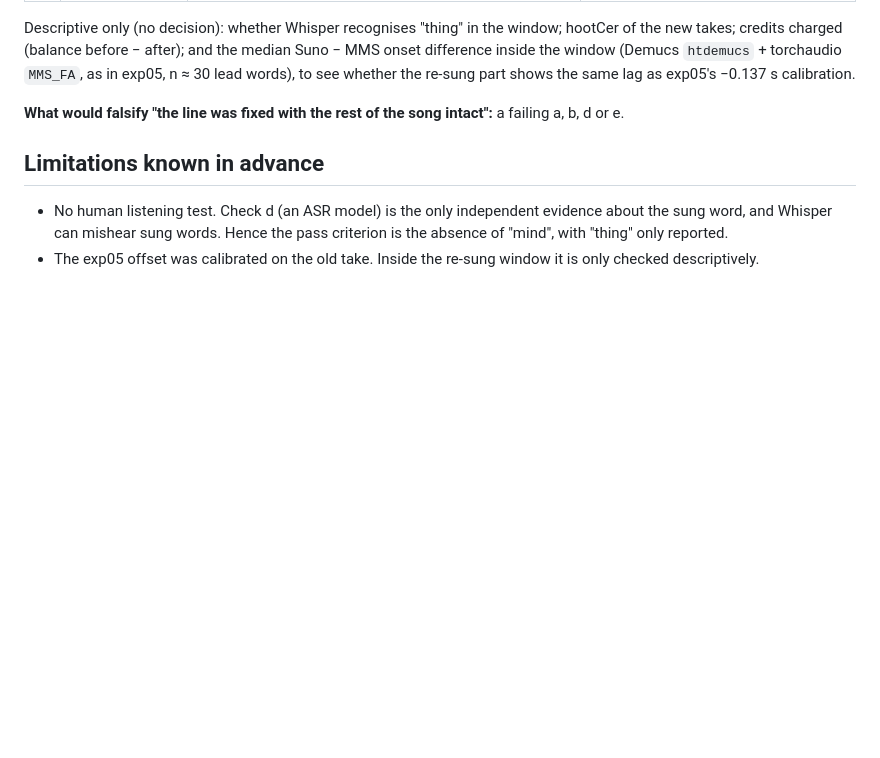
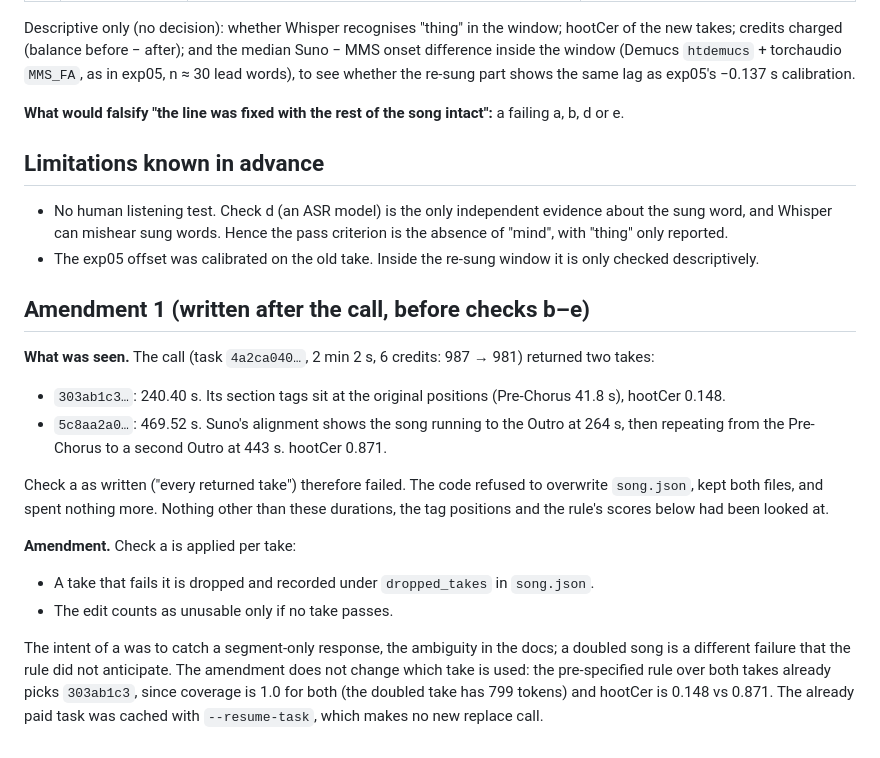
Before and after one commit to BurnyCoder/ambitious-science-of-information-processing-anthem, a Markdown page: reports/exp06_lyric_edit.md, the part around the change. Drawn GitHub-style; blank space fills up the shorter version.

Commit message:
exp06 amendment 1: apply the full-length check per take (one take came back 469.5 s)

```diff
--- a/reports/exp06_lyric_edit.md
+++ b/reports/exp06_lyric_edit.md
@@ -52,3 +52,17 @@ Descriptive only (no decision): whether Whisper recognises "thing" in the window
 
 - No human listening test. Check d (an ASR model) is the only independent evidence about the sung word, and Whisper can mishear sung words. Hence the pass criterion is the absence of "mind", with "thing" only reported.
 - The exp05 offset was calibrated on the old take. Inside the re-sung window it is only checked descriptively.
+
+## Amendment 1 (written after the call, before checks b–e)
+
+**What was seen.** The call (task `4a2ca040…`, 2 min 2 s, 6 credits: 987 → 981) returned two takes:
+- `303ab1c3…`: 240.40 s. Its section tags sit at the original positions (Pre-Chorus 41.8 s), hootCer 0.148.
+- `5c8aa2a0…`: 469.52 s. Suno's alignment shows the song running to the Outro at 264 s, then repeating from the Pre-Chorus to a second Outro at 443 s. hootCer 0.871.
+
+Check a as written ("every returned take") therefore failed. The code refused to overwrite `song.json`, kept both files, and spent nothing more. Nothing other than these durations, the tag positions and the rule's scores below had been looked at.
+
+**Amendment.** Check a is applied per take:
+- A take that fails it is dropped and recorded under `dropped_takes` in `song.json`.
+- The edit counts as unusable only if no take passes.
+
+The intent of a was to catch a segment-only response, the ambiguity in the docs; a doubled song is a different failure that the rule did not anticipate. The amendment does not change which take is used: the pre-specified rule over both takes already picks `303ab1c3`, since coverage is 1.0 for both (the doubled take has 799 tokens) and hootCer is 0.148 vs 0.871. The already paid task was cached with `--resume-task`, which makes no new replace call.
```
